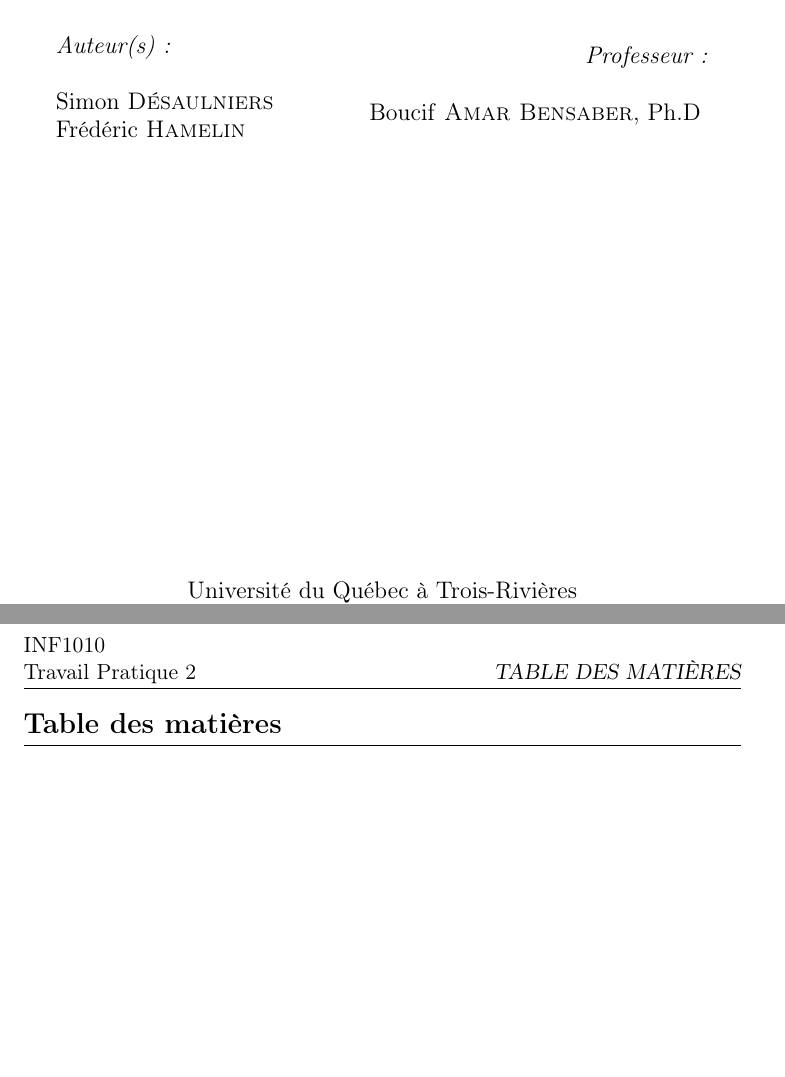
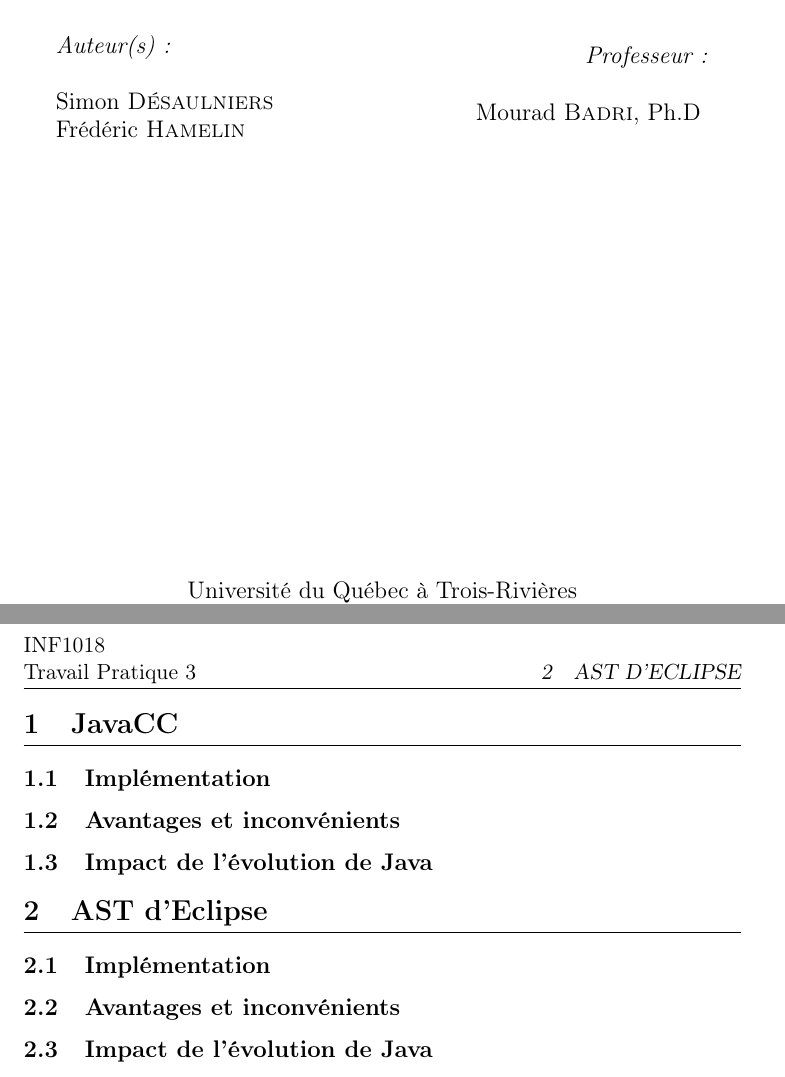
Before and after one commit to fhamelin/inf1018-tp3, a LaTeX document (rapport/rapport.tex): two parts of pages 1 and 2 of 2, joined at a grey line, cut so that both start at the same text, the shorter picture padded with empty space. Compiled offline with pdfLaTeX.

Commit message:
ajout des grandes lignes du rapport

```diff
--- a/rapport/rapport.tex
+++ b/rapport/rapport.tex
@@ -15,7 +15,7 @@
 % ENTÊTES
 \usepackage{fancyhdr}
 \pagestyle{fancy}
-\lhead{INF1010\\Travail Pratique 2}
+\lhead{INF1018\\Travail Pratique 3}
 % STYLE SECTIONS
 \usepackage{sectsty}
 \sectionfont{\sectionrule{0ex}{0pt}{-1ex}{0.5pt}}
@@ -105,7 +105,7 @@
             \begin{minipage}{0.5\textwidth}
                 \begin{flushright} \large
                     \emph{Professeur:} \\[0.5cm]
-                    Boucif \textsc{Amar Bensaber}, Ph.D
+                    Mourad \textsc{Badri}, Ph.D
                     \vspace{\parskip}
                 \end{flushright}
             \end{minipage}
@@ -116,17 +116,69 @@
         \end{center}
         \thispagestyle{empty}
     \end{titlepage}
-    \pagenumbering{roman}
-    \setcounter{page}{1}
-
-    \tableofcontents
-    \newpage
 
     \pagenumbering{arabic}
     \setcounter{page}{1}
 
     % INTRODUCTION ICI
 
+    \section{JavaCC} % (fold)
+    \label{sec:javacc}
+        \subsection{Implémentation} % (fold)
+        \label{sub:implementation}
+            % - grammaire doit être écrite au complet
+            % - Coder l'anlyseur syntaxique:
+            % - nécessite d'apprendre la grammaire de JavaCC
+            %
+        % subsection implementation (end)
 
+        \subsection{Avantages et inconvénients} % (fold)
+        \label{sub:avantages-inconvenients}
+        % AVANTAGES
+        % - flexible (il suffit de déclarer la grammaire)
+        %   - permet d'analyser n'importe quel langage
+        %   - permet de créer un arbre syntaxique soit-même.
+        %   - exécution facile puisqu'aucune dépendence envers autres choses que Java
+
+        % INCONVÉNIENTS
+        % - Pour l'analyse d'un projet Java, JavaCC nécessite l'écriture de beaucoup de
+        %   fonctionnalités déjà implémentées (comme dans AST).
+        % - nécessite d'apprendre la grammaire de JavaCC
+        %
+        % subsection avantages-inconvenients (end)
+
+        \subsection{Impact de l'évolution de Java} % (fold)
+        \label{sub:impact-evolution-java}
+        % - Impact significatif. Lorsque Java change, le programme doit changer.
+        %
+        % subsection impact-evolution-java (end)
+
+    % section javacc (end)
+
+    \section{AST d'Eclipse} % (fold)
+    \label{sec:ast-eclipse}
+        \subsection{Implémentation} % (fold)
+        \label{sub:implementation}
+        % - Un programmeur Java peut faciler créer un plugin
+        %
+        % subsection implementation (end)
+
+        \subsection{Avantages et inconvénients} % (fold)
+        \label{sub:avantages-inconvenients}
+        % AVANTAGES
+        % - grammaire de Java déjà analysée
+        % - arbre syntaxique déjà créé
+
+        % INCONVÉNIENTS
+        % - exécution est confiné dans l'environnement Eclipse
+        % - non-flexible au niveau du langage à analyser
+        % subsection avantages-inconvenients (end)
+
+        \subsection{Impact de l'évolution de Java} % (fold)
+        \label{sub:impact-evolution-java}
+        % AST rend les modifications de Java opaques.
+
+        % subsection impact-evolution-java (end)
+    % section ast (end)
 
 \end{document}
```
